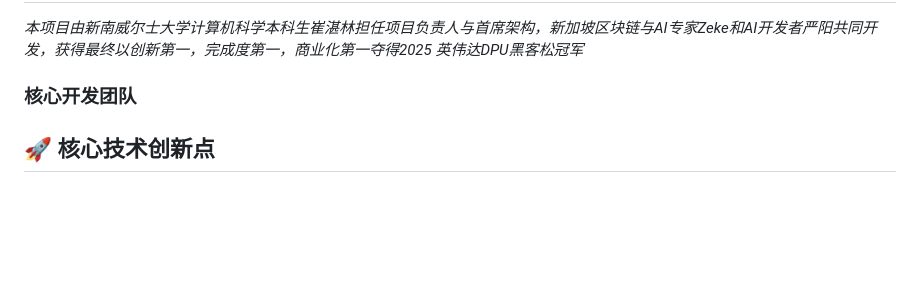
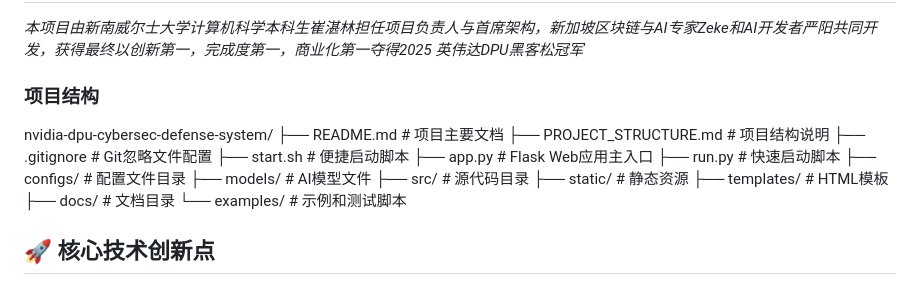
Before and after one commit to ZhanlinCui/nvidia-dpu-cybersec-defense-system, a Markdown page: README.md, the part around the change. Drawn GitHub-style; blank space fills up the shorter version.

Commit message:
feat: 更新项目标题和团队介绍
🏆 项目标题更新:
- 添加2025英伟达DPU黑客松大中华区冠军项目标识
- 更新为实时网络安全预警与防御系统
- 强调行业解决方案价值

👥 团队介绍优化:
- 简化开发团队介绍
- 突出项目负责人崔湛林的核心作用
- 强调团队协作和冠军成就
- 添加项目结构概览

📝 文档完善:
- 更新项目概述，强调验证性和实用性
- 优化项目结构展示
- 完善项目价值描述

🎯 商业化突出:
- 强调创新第一、完成度第一、商业化第一
- 突出未来网络安全领域可复用性
- 体现轻量化行业解决方案特点

```diff
--- a/README.md
+++ b/README.md
@@ -21,7 +21,21 @@
 
 ## 👥 开发团队
 *本项目由新南威尔士大学计算机科学本科生崔湛林担任项目负责人与首席架构，新加坡区块链与AI专家Zeke和AI开发者严阳共同开发，获得最终以创新第一，完成度第一，商业化第一夺得2025 英伟达DPU黑客松冠军*
-### 核心开发团队
+### 项目结构
+nvidia-dpu-cybersec-defense-system/
+├── README.md                    # 项目主要文档
+├── PROJECT_STRUCTURE.md         # 项目结构说明
+├── .gitignore                   # Git忽略文件配置
+├── start.sh                     # 便捷启动脚本
+├── app.py                       # Flask Web应用主入口
+├── run.py                       # 快速启动脚本
+├── configs/                     # 配置文件目录
+├── models/                      # AI模型文件
+├── src/                         # 源代码目录
+├── static/                      # 静态资源
+├── templates/                   # HTML模板
+├── docs/                        # 文档目录
+└── examples/                    # 示例和测试脚本
 
 ## 🚀 核心技术创新点
 
```
